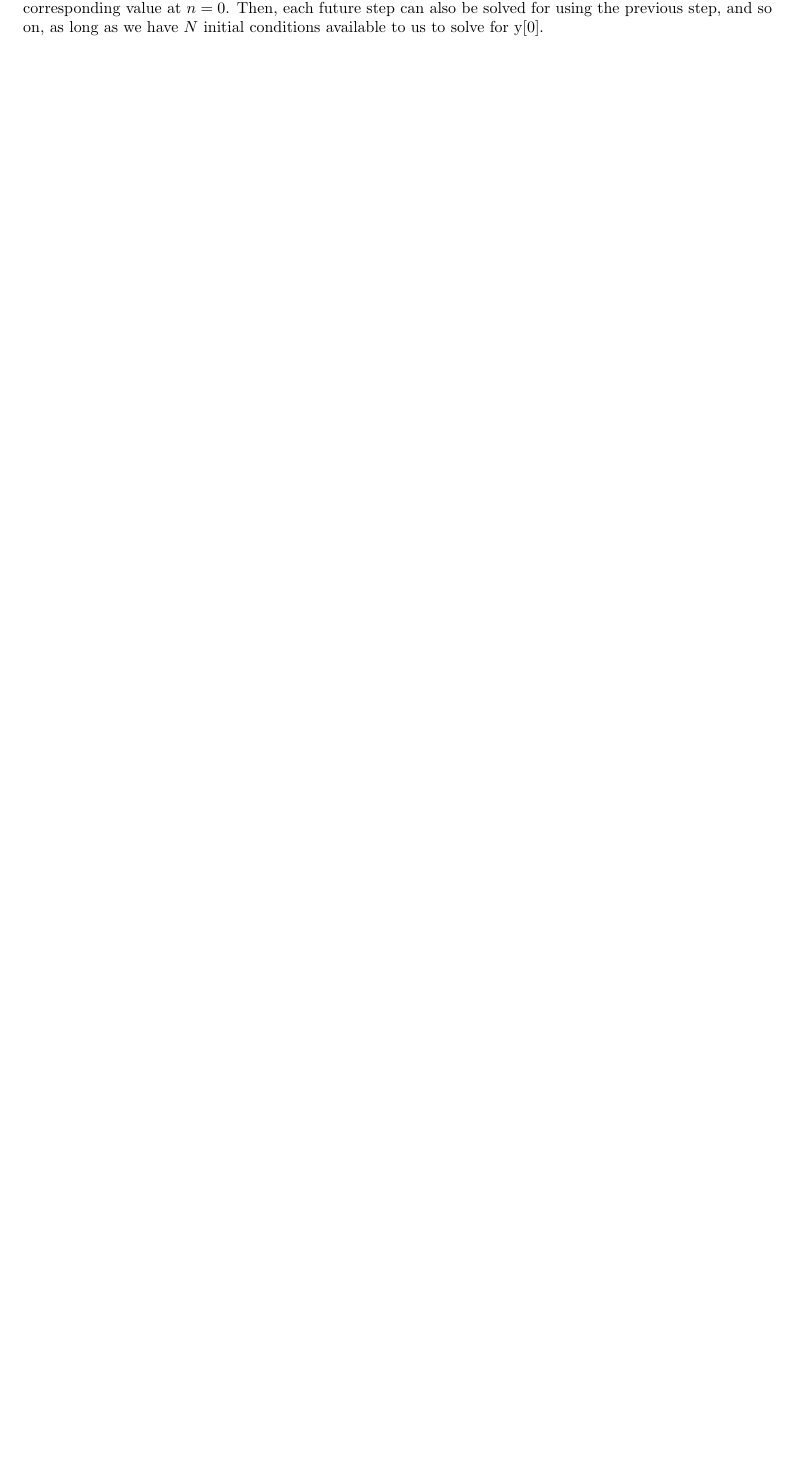
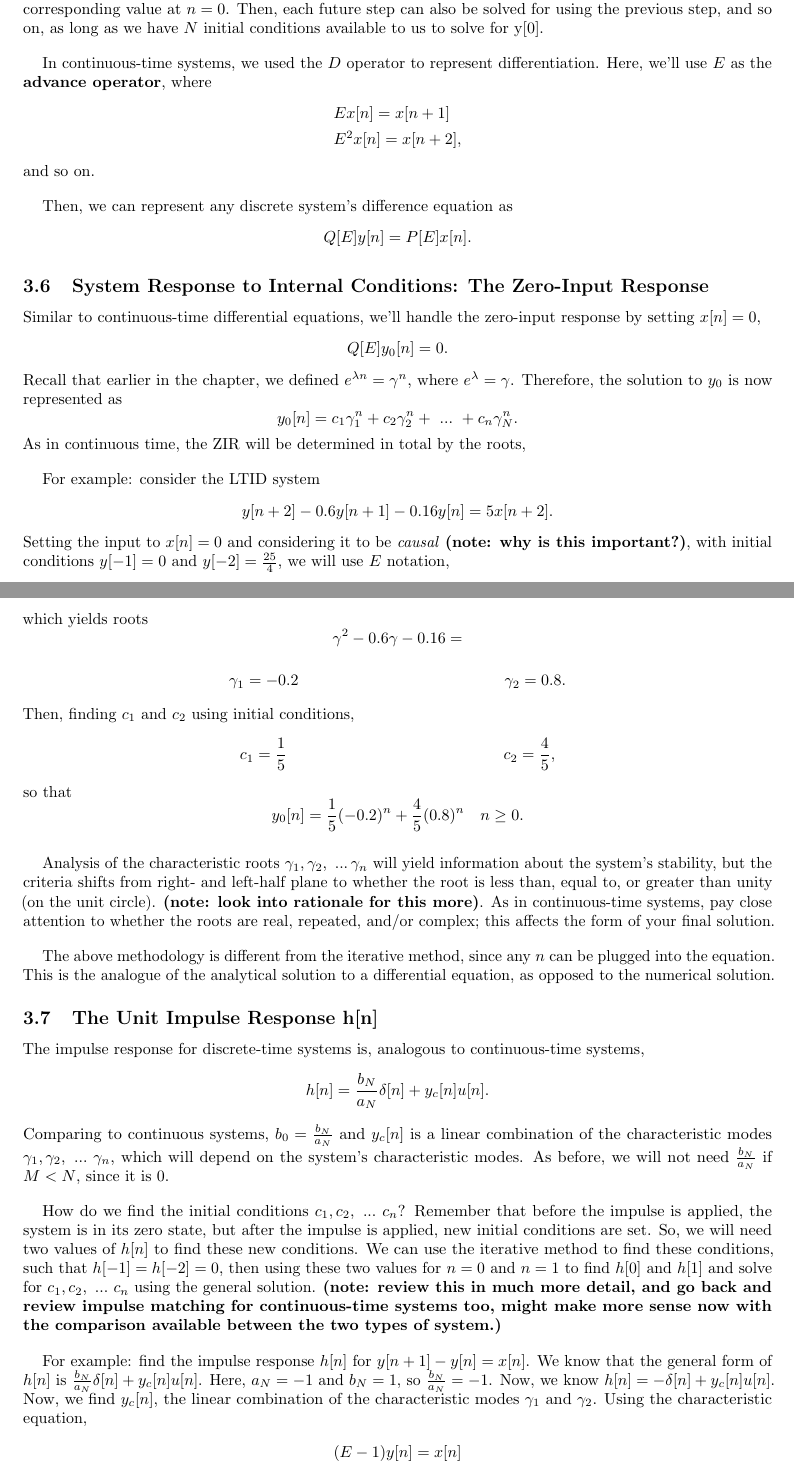
Before and after one commit to GianniAvilan/notes, a LaTeX document (signals/src/chapter-3_lecture-notes.tex): part of page 3 of 3 before the commit and two parts of pages 3 and 4 of 5 after it, the two joined at a grey line, cut so that both start at the same text, the shorter picture padded with empty space. Compiled offline with pdfLaTeX.

```diff
--- a/signals/src/chapter-3_lecture-notes.tex
+++ b/signals/src/chapter-3_lecture-notes.tex
@@ -110,3 +110,71 @@
 
 To solve a difference equation, we can resort to an iterative or recursive method. Similar to a continuously-valued differential equation, the solution to \(y[0]\) requires knowledge of some initial conditions; that is, the system's prior outputs (if we use the delay form of the difference equation) \(y[n-1], y[n-2], \ ... \ y[-N]\), and the right hand side can be solved similarly. Therefore, a recursive or iterative method is often appropriate to solve a given difference equation, where previous values of the input/output are used to determine the corresponding value at \(n=0\). Then, each future step can also be solved for using the previous step, and so on, as long as we have \(N\) initial conditions available to us to solve for y[0].
 
+In continuous-time systems, we used the \(D\) operator to represent differentiation. Here, we'll use \(E\) as the \textbf{advance operator}, where
+\begin{align*}
+	&Ex[n] = x[n+1] \\
+	&E^2x[n] = x[n+2],
+\end{align*}
+and so on.
+
+Then, we can represent any discrete system's difference equation as
+\[
+	Q[E]y[n] = P[E]x[n].
+\]
+
+\subsection{System Response to Internal Conditions: The Zero-Input Response}
+
+Similar to continuous-time differential equations, we'll handle the zero-input response by setting \(x[n] = 0\),
+\[
+	Q[E]y_0[n] = 0.
+\]
+Recall that earlier in the chapter, we defined \(e^{\lambda n} = \gamma^n\), where \(e^{\lambda} = \gamma\). Therefore, the solution to \(y_0\) is now represented as
+\[
+	y_0[n] = c_1\gamma_1^n + c_2\gamma_2^n + \ ... \ + c_n\gamma^n_N.
+\]
+As in continuous time, the ZIR will be determined in total by the roots,
+
+For example: consider the LTID system
+\[
+	y[n+2] - 0.6y[n+1] - 0.16y[n] = 5x[n+2].
+\]
+Setting the input to \(x[n] = 0\) and considering it to be \textit{causal} \textbf{(note: why is this important?)}, with initial conditions \(y[-1] = 0\) and \(y[-2] = \frac{25}{4}\), we will use \(E\) notation,
+\[
+	(E^2 - 0.6E -0.16)y[n] = 5E^2x[n],
+\]
+which yields roots
+\[
+  \gamma^2 - 0.6\gamma - 0.16 =
+\]
+\begin{align*}
+	\gamma_1 = -0.2 &&\gamma_2 = 0.8.
+\end{align*}
+Then, finding \(c_1\) and \(c_2\) using initial conditions,
+\begin{align*}
+	c_1 = \frac{1}{5} && c_2 = \frac{4}{5},
+\end{align*}
+so that
+\[
+	y_0[n] = \frac{1}{5}(-0.2)^n + \frac{4}{5}(0.8)^n \ \ \ n \geq 0.
+\]
+
+Analysis of the characteristic roots \(\gamma_1, \gamma_2, \ ... \, \gamma_n\) will yield information about the system's stability, but the criteria shifts from right- and left-half plane to whether the root is less than, equal to, or greater than unity (on the unit circle). \textbf{(note: look into rationale for this more)}. As in continuous-time systems, pay close attention to whether the roots are real, repeated, and/or complex; this affects the form of your final solution.
+
+The above methodology is different from the iterative method, since any \(n\) can be plugged into the equation. This is the analogue of the analytical solution to a differential equation, as opposed to the numerical solution.
+
+\subsection{The Unit Impulse Response h[n]}
+
+The impulse response for discrete-time systems is, analogous to continuous-time systems,
+\[
+	h[n] = \frac{b_N}{a_N}\delta[n]+ y_c[n]u[n].
+\]
+Comparing to continuous systems, \(b_0 = \frac{b_N}{a_N}\) and \(y_c[n]\) is a linear combination of the characteristic modes \(\gamma_1, \gamma_2, \ ... \ \gamma_n\), which will depend on the system's characteristic modes. As before, we will not need \(\frac{b_N}{a_N}\) if \(M < N\), since it is 0.
+
+How do we find the initial conditions \(c_1, c_2, \ ... \ c_n\)? Remember that before the impulse is applied, the system is in its zero state, but after the impulse is applied, new initial conditions are set. So, we will need two values of \(h[n]\) to find these new conditions. We can use the iterative method to find these conditions, such that \(h[-1] = h[-2] = 0\), then using these two values for \(n=0\) and \(n=1\) to find \(h[0]\) and \(h[1]\) and solve for \(c_1, c_2, \ ... \ c_n\) using the general solution. \textbf{(note: review this in much more detail, and go back and review impulse matching for continuous-time systems too, might make more sense now with the comparison available between the two types of system.)}
+
+For example: find the impulse response \(h[n]\) for \(y[n+1] - y[n] = x[n]\). We know that the general form of \(h[n]\) is \(\frac{b_N}{a_N}\delta[n] + y_c[n]u[n]\). Here, \(a_N = -1\) and \(b_N = 1\), so \(\frac{b_N}{a_N} = -1\). Now, we know \(h[n] = -\delta[n] + y_c[n]u[n]\). Now, we find \(y_c[n]\), the linear combination of the characteristic modes \(\gamma_1\) and \(\gamma_2\). Using the characteristic equation,
+\begin{align*}
+	&(E-1)y[n] = x[n] \\
+	&\gamma - 1 = 0 \\
+	&\gamma_1 = 1.
+\end{align*}
@@ -113 +195,7 @@
+	h[n] = -\delta[n] + u[n].
+\]
+\textbf{Why doesn't this match the textbook answer?}
+
+If you draw out the \(h[n]\) that we found, you'll see that it reduces to \(h[n] = u[n-1]\), so both are correct, just formulated differently.
+
 \end{document}
```
Also changed, not shown: CMOS/src/chapter-6_lecture-notes.tex (added, +54 -0 lines), CMOS/lecture_notes/chapter-6_lecture-notes.pdf (added), signals/lecture_notes/chapter-3_lecture-notes.pdf, signals/src/chapter-3_lecture-notes.tex (14 more changed lines).
